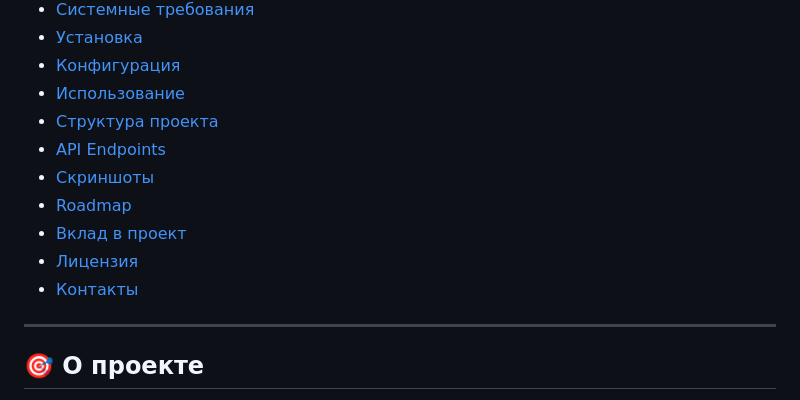
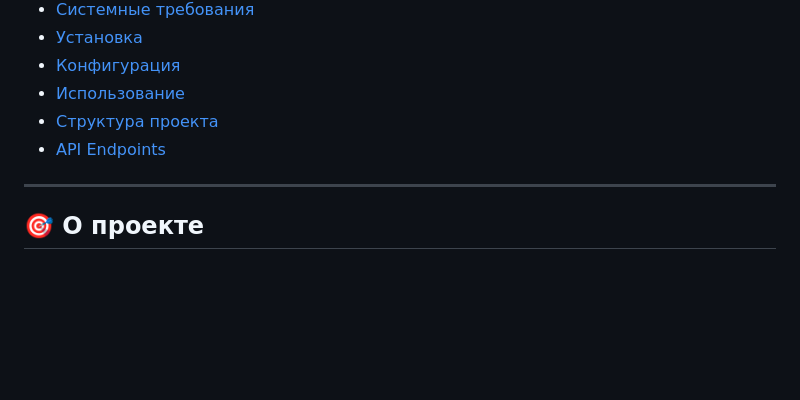
Before and after one commit to KarinaTulegenova/HealthAcademySite, a Markdown page: README.md, the part around the change. GitHub-like rendering; blank space fills up the shorter version.

Commit message:
README
Removed sections for screenshots, roadmap, contributions, license, and contacts from the README.

```diff
--- a/README.md
+++ b/README.md
@@ -32,11 +32,7 @@
 - [Использование](#-использование)
 - [Структура проекта](#-структура-проекта)
 - [API Endpoints](#-api-endpoints)
-- [Скриншоты](#-скриншоты)
-- [Roadmap](#-roadmap)
-- [Вклад в проект](#-вклад-в-проект)
-- [Лицензия](#-лицензия)
-- [Контакты](#-контакты)
+
 
 ---
 
```
